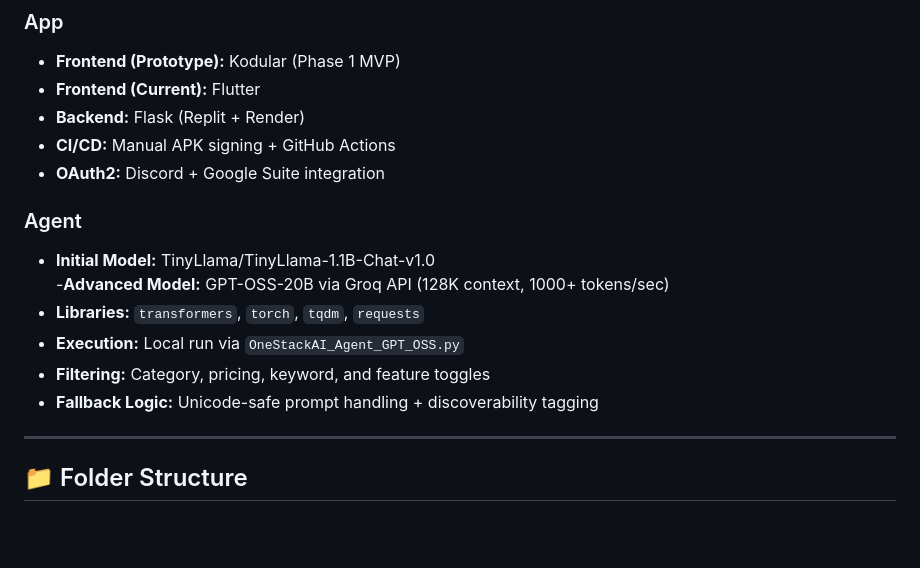
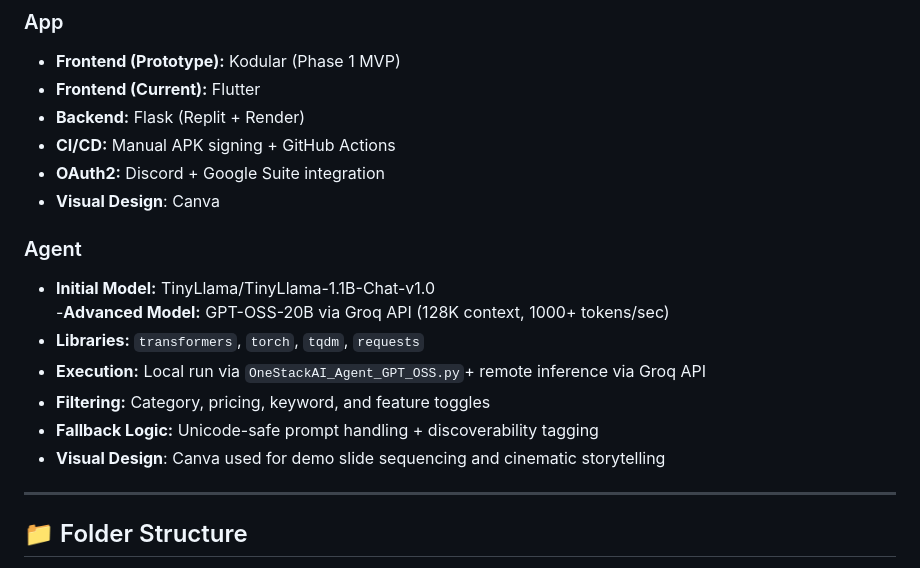
Before and after one commit to Sunidhi-Sourabh/OneStackAI, a Markdown page: OneStackAI_OpenAI_Hackathon/README.md, the part around the change. GitHub-like rendering; blank space fills up the shorter version.

```diff
--- a/OneStackAI_OpenAI_Hackathon/README.md
+++ b/OneStackAI_OpenAI_Hackathon/README.md
@@ -33,14 +33,17 @@ It recommends tools based on category, pricing, and feature filters using GPT-OS
 - **Backend:** Flask (Replit + Render)
 - **CI/CD:** Manual APK signing + GitHub Actions
 - **OAuth2:** Discord + Google Suite integration
+- **Visual Design**: Canva
+
 
 ### Agent
 - **Initial Model:** TinyLlama/TinyLlama-1.1B-Chat-v1.0
 -**Advanced Model:** GPT-OSS-20B via Groq API (128K context, 1000+ tokens/sec)
 - **Libraries:** `transformers`, `torch`, `tqdm`, `requests`
-- **Execution:** Local run via `OneStackAI_Agent_GPT_OSS.py`
+- **Execution:** Local run via `OneStackAI_Agent_GPT_OSS.py`+ remote inference via Groq API
 - **Filtering:** Category, pricing, keyword, and feature toggles
 - **Fallback Logic:** Unicode-safe prompt handling + discoverability tagging
+- **Visual Design**: Canva used for demo slide sequencing and cinematic storytelling
 
 ---
 
```
